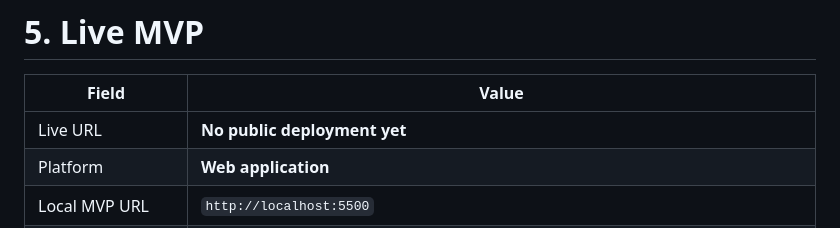
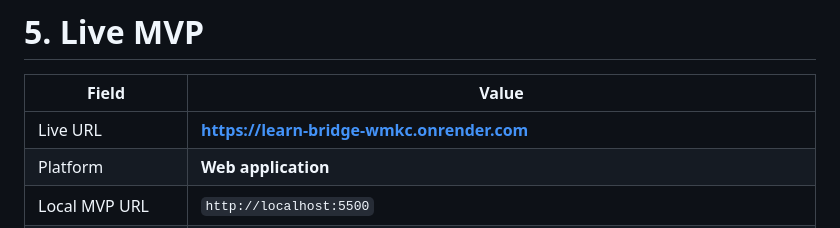
Before and after one commit to sahanasingad/Learn-Bridge, a Markdown page: resource.md, the part around the change. Drawn GitHub-style.

Commit message:
Add Learn Bridge live deployment URL

```diff
--- a/resource.md
+++ b/resource.md
@@ -133,7 +133,7 @@ The completed decision log is also available in the repository:
 
 | Field | Value |
 |---|---|
-| Live URL | **No public deployment yet** |
+| Live URL | **https://learn-bridge-wmkc.onrender.com** |
 | Platform | **Web application** |
 | Local MVP URL | `http://localhost:5500` |
 | Test login | Student account can be created directly in the application |
```
